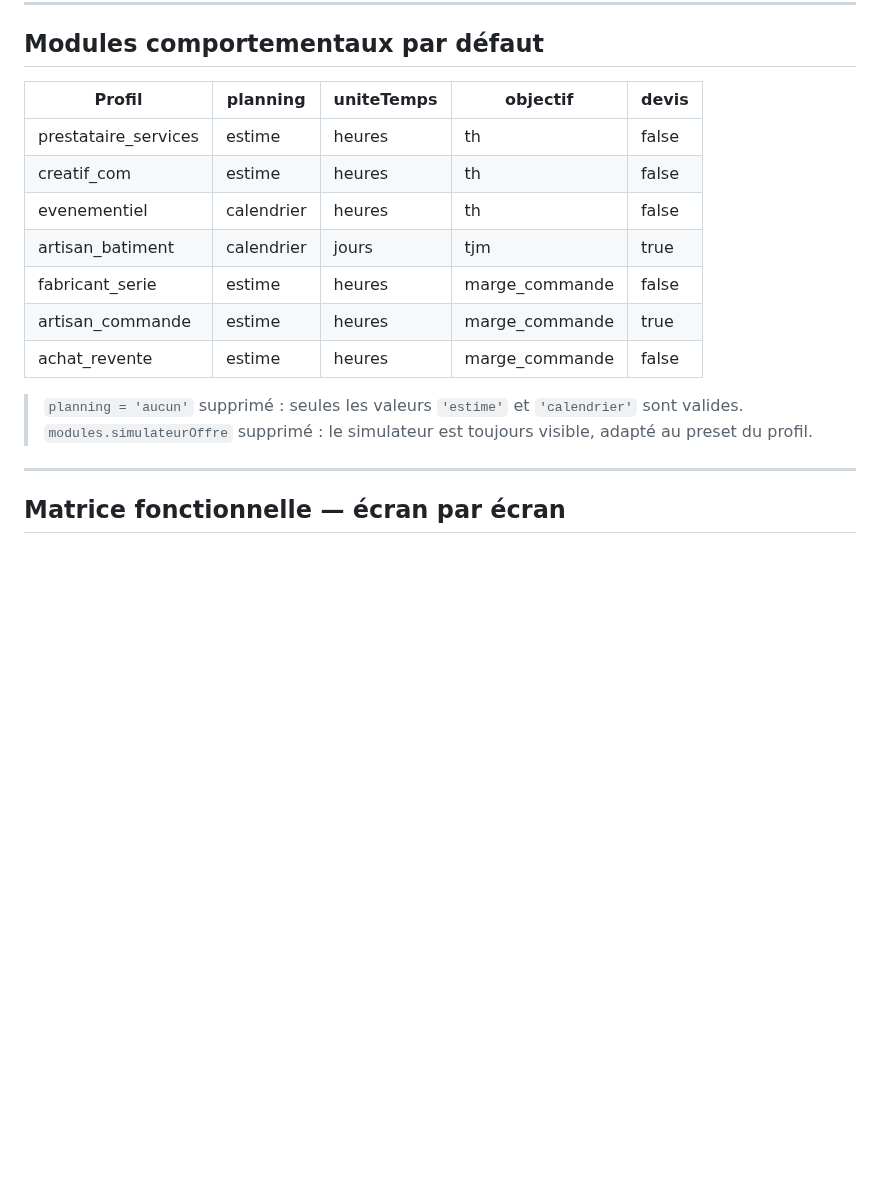
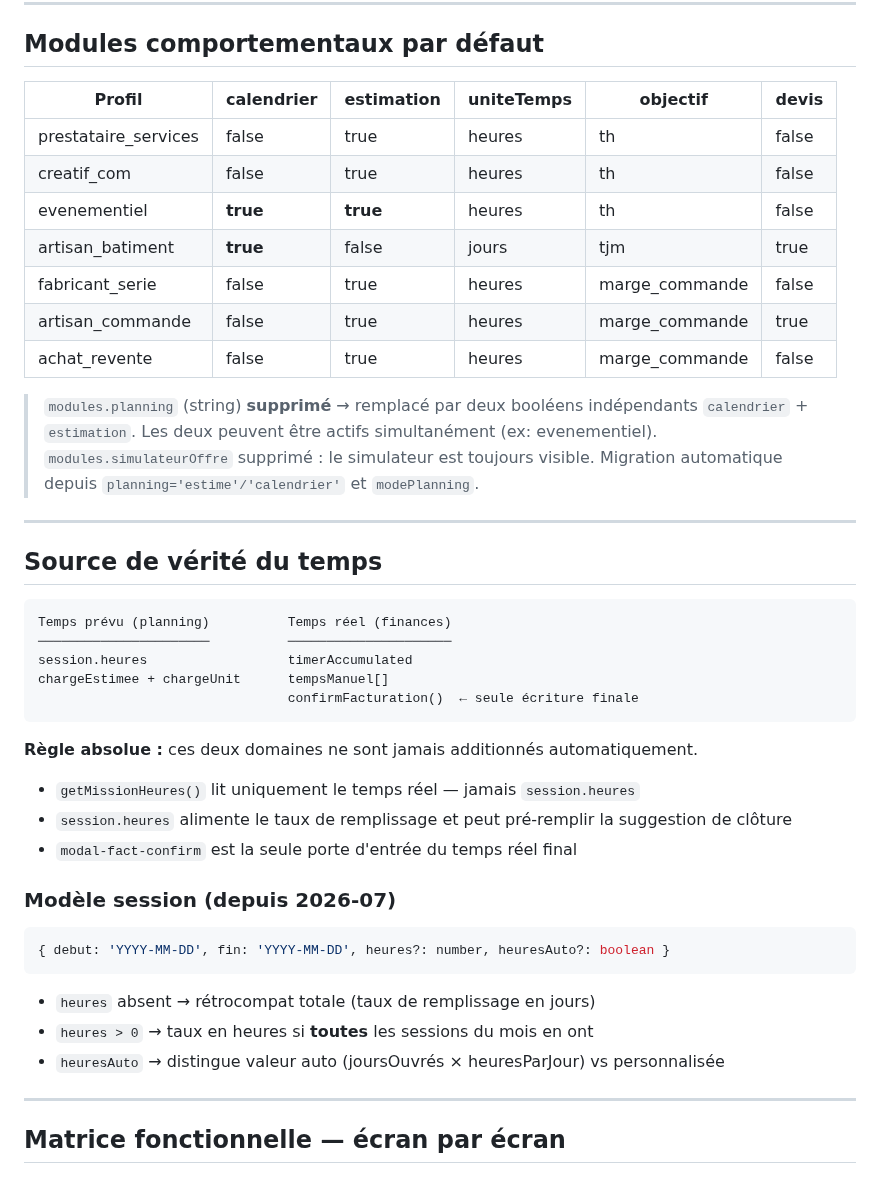
Before and after one commit to indepuls/indepuls, a Markdown page: ARCHITECTURE_PRODUIT.md, the part around the change. Rendered like a GitHub page; blank space fills up the shorter version.

````diff
--- a/ARCHITECTURE_PRODUIT.md
+++ b/ARCHITECTURE_PRODUIT.md
@@ -50,18 +50,47 @@ Pour fabrication et achat_revente, le temps est un **indicateur secondaire** : "
 
 ## Modules comportementaux par défaut
 
-| Profil | planning | uniteTemps | objectif | devis |
-|---|---|---|---|---|
-| prestataire_services | estime | heures | th | false |
-| creatif_com | estime | heures | th | false |
-| evenementiel | calendrier | heures | th | false |
-| artisan_batiment | calendrier | jours | tjm | true |
-| fabricant_serie | estime | heures | marge_commande | false |
-| artisan_commande | estime | heures | marge_commande | true |
-| achat_revente | estime | heures | marge_commande | false |
+| Profil | calendrier | estimation | uniteTemps | objectif | devis |
+|---|---|---|---|---|---|
+| prestataire_services | false | true | heures | th | false |
+| creatif_com | false | true | heures | th | false |
+| evenementiel | **true** | **true** | heures | th | false |
+| artisan_batiment | **true** | false | jours | tjm | true |
+| fabricant_serie | false | true | heures | marge_commande | false |
+| artisan_commande | false | true | heures | marge_commande | true |
+| achat_revente | false | true | heures | marge_commande | false |
 
-> `planning = 'aucun'` supprimé : seules les valeurs `'estime'` et `'calendrier'` sont valides.
-> `modules.simulateurOffre` supprimé : le simulateur est toujours visible, adapté au preset du profil.
+> `modules.planning` (string) **supprimé** → remplacé par deux booléens indépendants `calendrier` + `estimation`.
+> Les deux peuvent être actifs simultanément (ex: evenementiel).
+> `modules.simulateurOffre` supprimé : le simulateur est toujours visible.
+> Migration automatique depuis `planning='estime'/'calendrier'` et `modePlanning`.
+
+---
+
+## Source de vérité du temps
+
+```
+Temps prévu (planning)          Temps réel (finances)
+──────────────────────          ─────────────────────
+session.heures                  timerAccumulated
+chargeEstimee + chargeUnit      tempsManuel[]
+                                confirmFacturation()  ← seule écriture finale
+```
+
+**Règle absolue :** ces deux domaines ne sont jamais additionnés automatiquement.
+- `getMissionHeures()` lit uniquement le temps réel — jamais `session.heures`
+- `session.heures` alimente le taux de remplissage et peut pré-remplir la suggestion de clôture
+- `modal-fact-confirm` est la seule porte d'entrée du temps réel final
+
+### Modèle session (depuis 2026-07)
+
+```js
+{ debut: 'YYYY-MM-DD', fin: 'YYYY-MM-DD', heures?: number, heuresAuto?: boolean }
+```
+
+- `heures` absent → rétrocompat totale (taux de remplissage en jours)
+- `heures > 0` → taux en heures si **toutes** les sessions du mois en ont
+- `heuresAuto` → distingue valeur auto (joursOuvrés × heuresParJour) vs personnalisée
 
 ---
 
````
Also changed, not shown: CLAUDE.md (+56 -12 lines).
